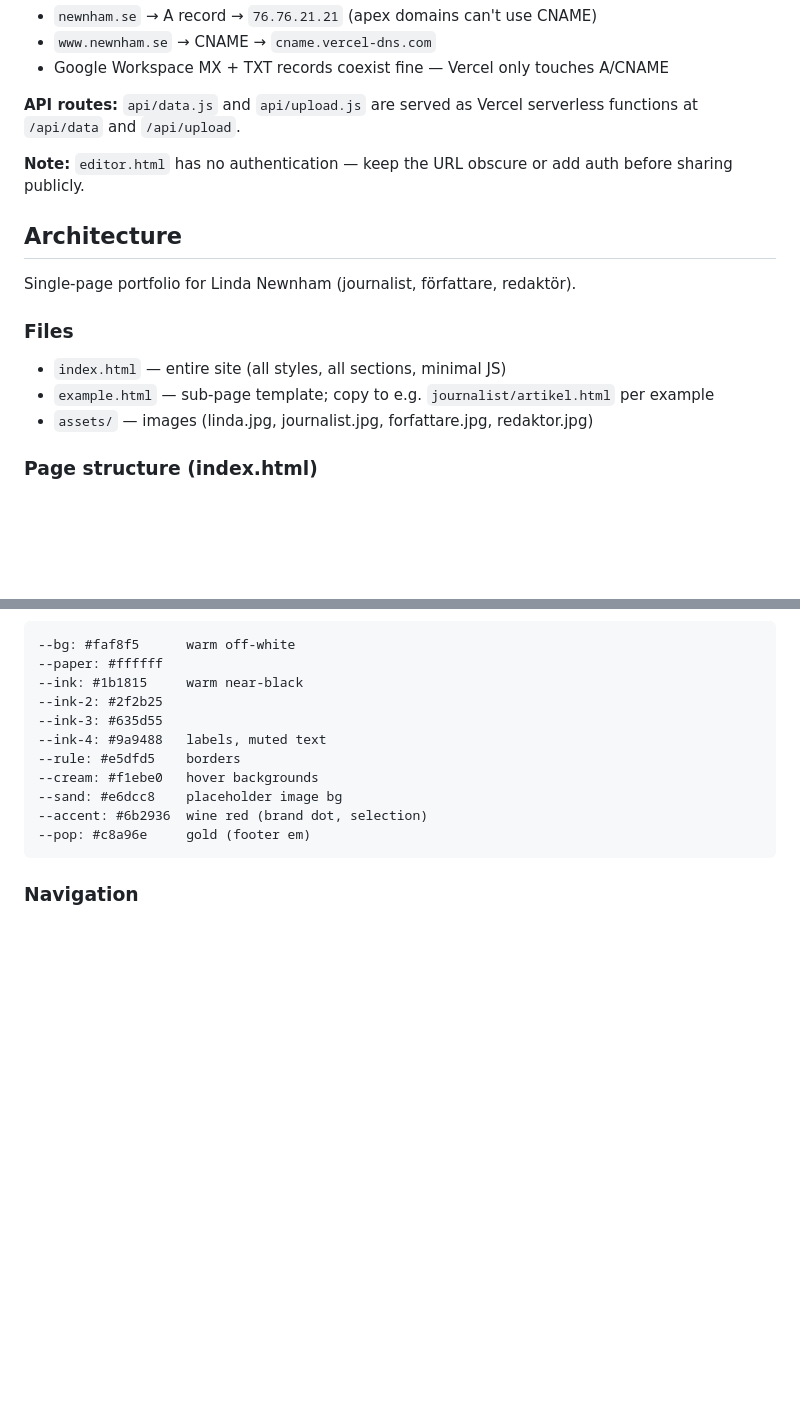
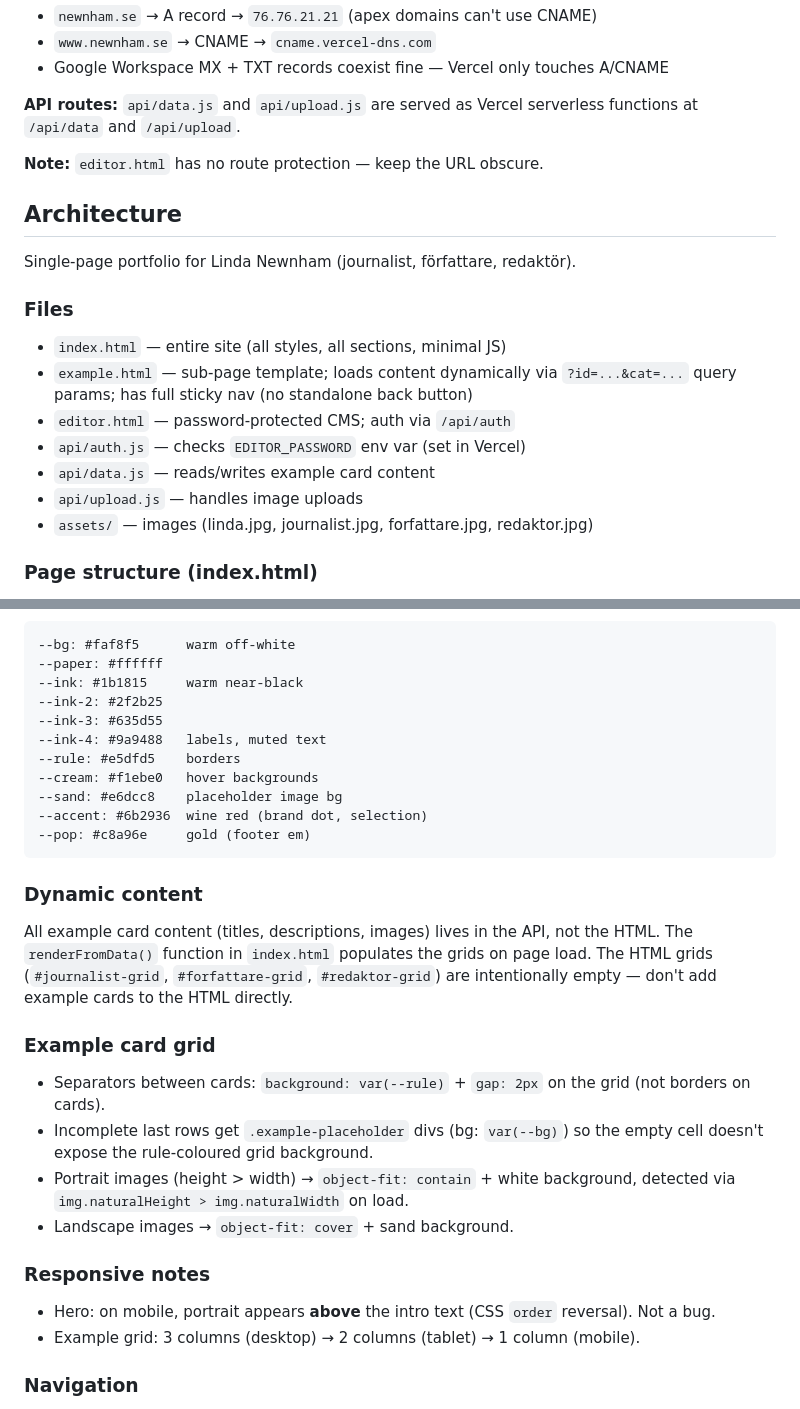
Before and after one commit to magnus-w/newnham, a Markdown page: CLAUDE.md, 2 parts joined by grey strips. GitHub-like rendering; blank space fills up the shorter version.

Commit message:
Expand CLAUDE.md with CMS, dynamic content, and grid docs
Adds missing documentation for the editor/API system, the dynamic
grid rendering pattern, card separator technique, image handling,
and responsive layout notes.

Co-Authored-By: Claude Sonnet 4.6 <noreply@anthropic.com>

````diff
--- a/CLAUDE.md
+++ b/CLAUDE.md
@@ -26,7 +26,7 @@ Deployed to Vercel, live at **newnham.se**. Linked to this GitHub repo — every
 
 **API routes:** `api/data.js` and `api/upload.js` are served as Vercel serverless functions at `/api/data` and `/api/upload`.
 
-**Note:** `editor.html` has no authentication — keep the URL obscure or add auth before sharing publicly.
+**Note:** `editor.html` has no route protection — keep the URL obscure.
 
 ## Architecture
 
@@ -34,7 +34,11 @@ Single-page portfolio for Linda Newnham (journalist, författare, redaktör).
 
 ### Files
 - `index.html` — entire site (all styles, all sections, minimal JS)
-- `example.html` — sub-page template; copy to e.g. `journalist/artikel.html` per example
+- `example.html` — sub-page template; loads content dynamically via `?id=...&cat=...` query params; has full sticky nav (no standalone back button)
+- `editor.html` — password-protected CMS; auth via `/api/auth`
+- `api/auth.js` — checks `EDITOR_PASSWORD` env var (set in Vercel)
+- `api/data.js` — reads/writes example card content
+- `api/upload.js` — handles image uploads
 - `assets/` — images (linda.jpg, journalist.jpg, forfattare.jpg, redaktor.jpg)
 
 ### Page structure (index.html)
@@ -67,6 +71,19 @@ All **EB Garamond** — no other typefaces.
 --pop: #c8a96e     gold (footer em)
 ```
 
+### Dynamic content
+All example card content (titles, descriptions, images) lives in the API, not the HTML. The `renderFromData()` function in `index.html` populates the grids on page load. The HTML grids (`#journalist-grid`, `#forfattare-grid`, `#redaktor-grid`) are intentionally empty — don't add example cards to the HTML directly.
+
+### Example card grid
+- Separators between cards: `background: var(--rule)` + `gap: 2px` on the grid (not borders on cards).
+- Incomplete last rows get `.example-placeholder` divs (bg: `var(--bg)`) so the empty cell doesn't expose the rule-coloured grid background.
+- Portrait images (height > width) → `object-fit: contain` + white background, detected via `img.naturalHeight > img.naturalWidth` on load.
+- Landscape images → `object-fit: cover` + sand background.
+
+### Responsive notes
+- Hero: on mobile, portrait appears **above** the intro text (CSS `order` reversal). Not a bug.
+- Example grid: 3 columns (desktop) → 2 columns (tablet) → 1 column (mobile).
+
 ### Navigation
 - Smooth scroll via `scroll-behavior: smooth` on `<html>`
 - `scroll-padding-top: 58px` accounts for sticky topbar
````
